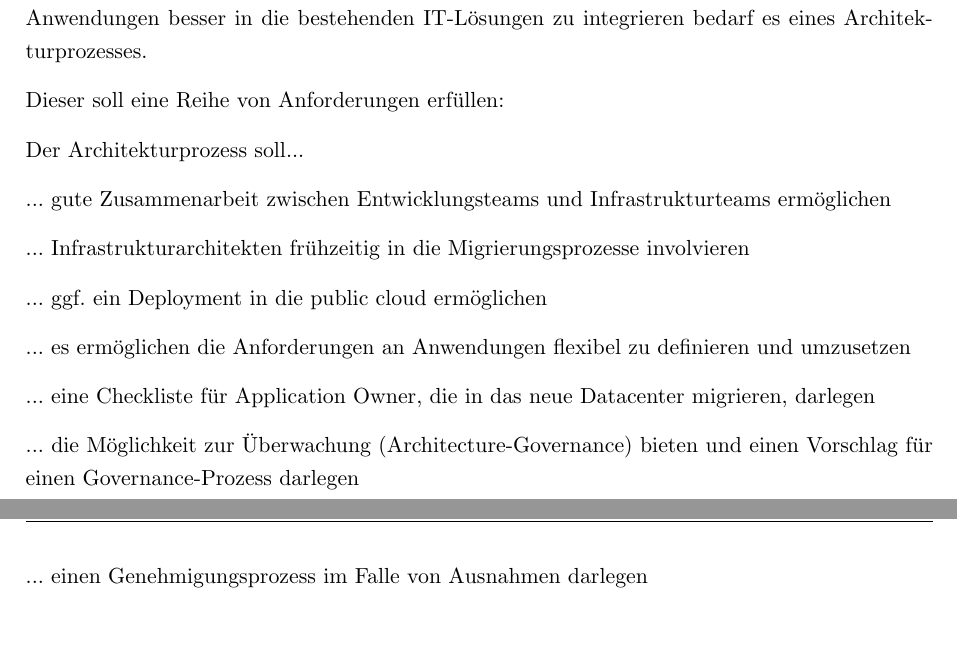
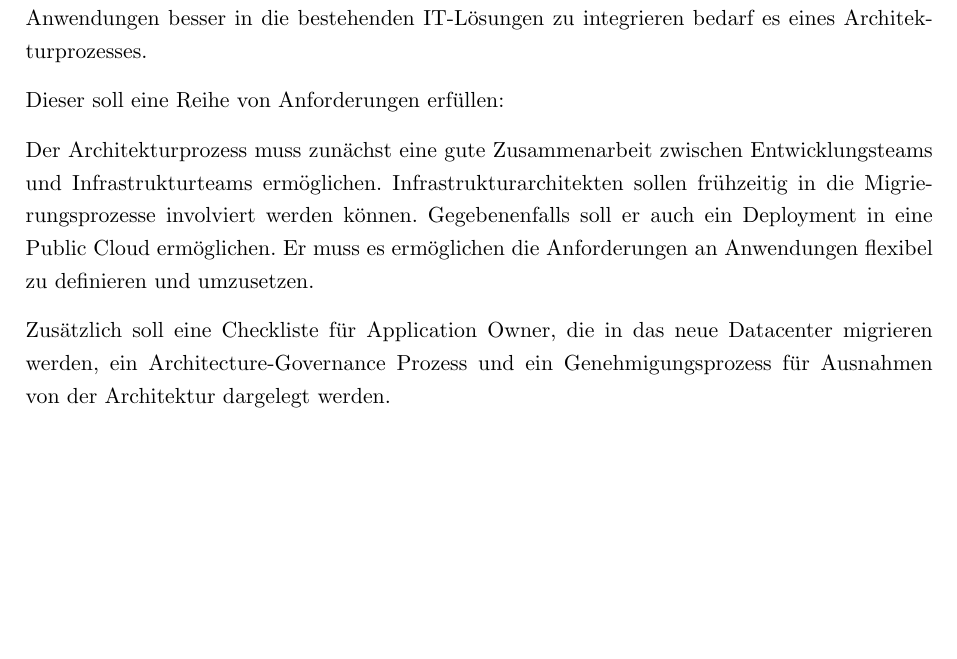
Before and after one commit to oliver-rudzinski/ars-architecture-process, a LaTeX document (RS_Seminararbeit_root.tex, which reads main-matter/1_Einleitung.tex): two parts of pages 3 and 4 of 14 before the commit and part of page 3 of 13 after it, the two joined at a grey line, cut so that both start at the same text, the shorter picture padded with empty space. Compiled offline with pdfLaTeX.

Commit message:
Fix Einleitung

```diff
--- a/main-matter/1_Einleitung.tex
+++ b/main-matter/1_Einleitung.tex
@@ -6,18 +6,6 @@ Um diesen Prozess sinnvoll und für die Mitarbeiter verständlich zu gestalten,
 
 Dieser soll eine Reihe von Anforderungen erfüllen:
 
-Der Architekturprozess soll...
+Der Architekturprozess muss zunächst eine gute Zusammenarbeit zwischen Entwicklungsteams und Infrastrukturteams ermöglichen. Infrastrukturarchitekten sollen frühzeitig in die Migrierungsprozesse involviert werden können. Gegebenenfalls soll er auch ein Deployment in eine Public Cloud ermöglichen. Er muss es ermöglichen die Anforderungen an Anwendungen flexibel zu definieren und umzusetzen.
 
-... gute Zusammenarbeit zwischen Entwicklungsteams und Infrastrukturteams ermöglichen
-
-... Infrastrukturarchitekten frühzeitig in die Migrierungsprozesse involvieren
-
-... ggf. ein Deployment in die public cloud ermöglichen
-
-... es ermöglichen die Anforderungen an Anwendungen flexibel zu definieren und umzusetzen
-
-... eine Checkliste für Application Owner, die in das neue Datacenter migrieren, darlegen
-
-... die Möglichkeit zur Überwachung (Architecture-Governance) bieten und einen Vorschlag für einen Governance-Prozess darlegen
-
-... einen Genehmigungsprozess im Falle von Ausnahmen darlegen
+Zusätzlich soll eine Checkliste für Application Owner, die in das neue Datacenter migrieren werden, ein Architecture-Governance Prozess und ein Genehmigungsprozess für Ausnahmen von der Architektur dargelegt werden.
```
